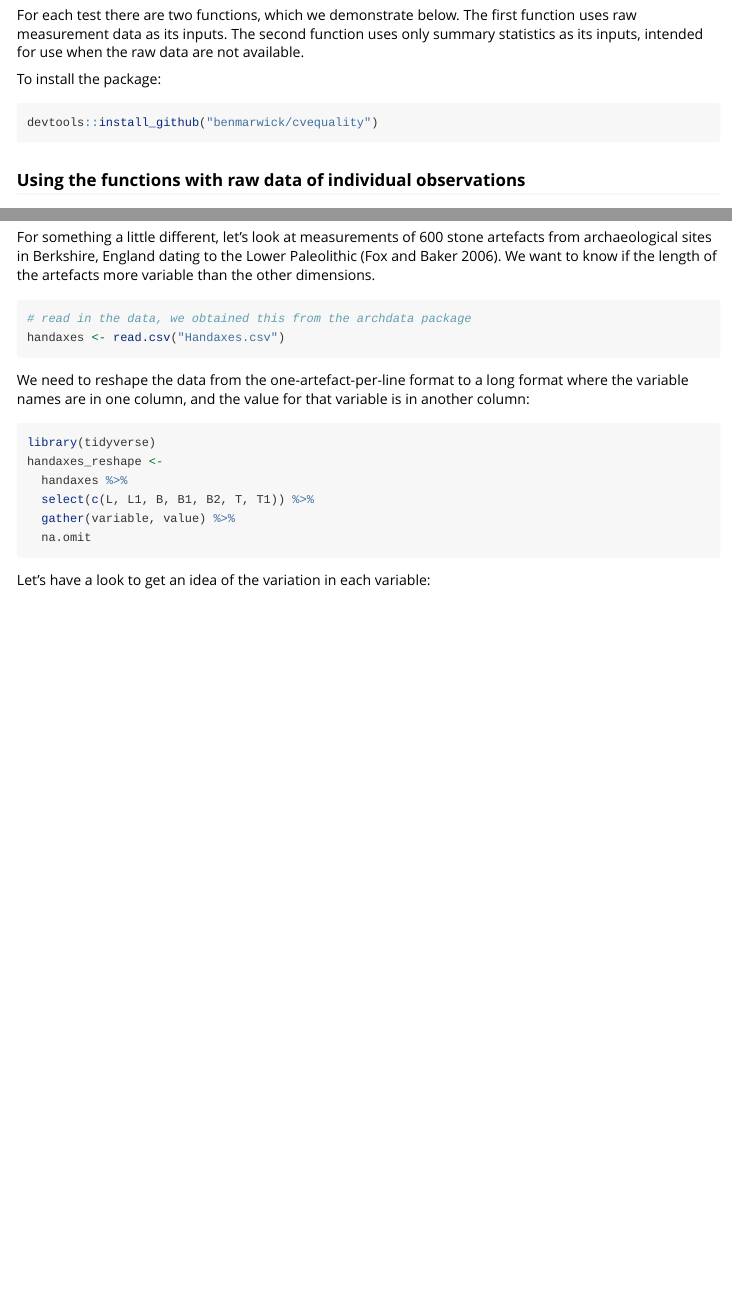
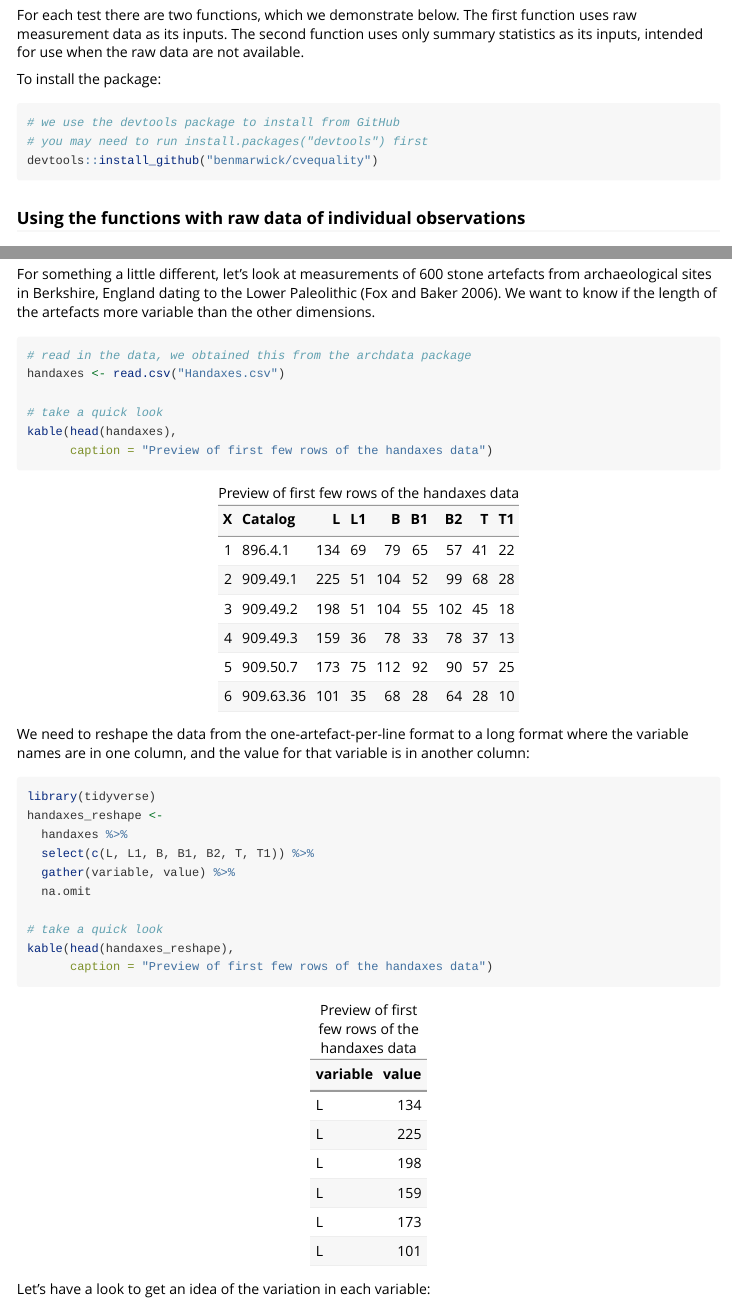
Before and after one commit to benmarwick/cvequality, an R Markdown document (vignettes/how_to_test_CVs.Rmd): the page in a window 1100 px wide, from 1520 px down, and a second part further down, joined at a grey line. Rendered offline with R 4.5, knitr and Pandoc, with nearby package versions; code that draws random numbers runs with fixed seeds of ours.

Commit message:
more tables in the ving.

````diff
--- a/vignettes/how_to_test_CVs.Rmd
+++ b/vignettes/how_to_test_CVs.Rmd
@@ -63,6 +63,8 @@ For each test there are two functions, which we demonstrate below. The first fun
 To install the package:
 
 ```{r eval = FALSE}
+# we use the devtools package to install from GitHub
+# you may need to run install.packages("devtools") first
 devtools::install_github("benmarwick/cvequality")
 ```
 
@@ -135,6 +138,10 @@ For something a little different, let's look at measurements of 600 stone artefa
 ```{r}
 # read in the data, we obtained this from the archdata package
 handaxes <- read.csv("Handaxes.csv")
+
+# take a quick look
+kable(head(handaxes),
+      caption = "Preview of first few rows of the handaxes data")
 ```
 
 We need to reshape the data from the one-artefact-per-line format to a long format where the variable names are in one column, and the value for that variable is in another column:
@@ -146,6 +153,10 @@ handaxes_reshape <-
   select(c(L, L1, B, B1, B2, T, T1)) %>%
   gather(variable, value) %>%
   na.omit
+
+# take a quick look
+kable(head(handaxes_reshape),
+      caption = "Preview of first few rows of the handaxes data")
 ```
 
 Let's have a look to get an idea of the variation in each variable:
````
Also changed, not shown: vignettes/how_to_test_CVs.Rmd (7 more changed lines).
